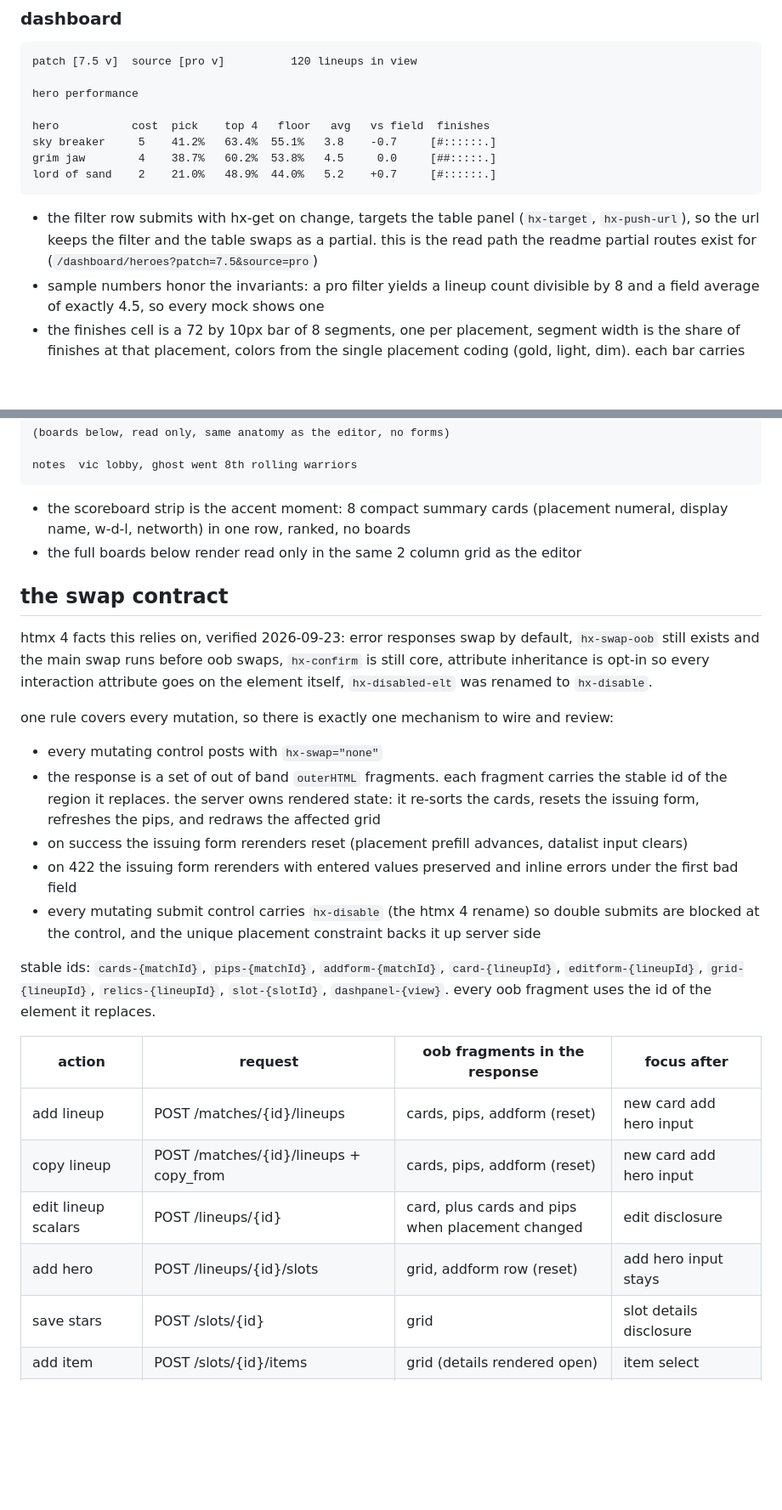
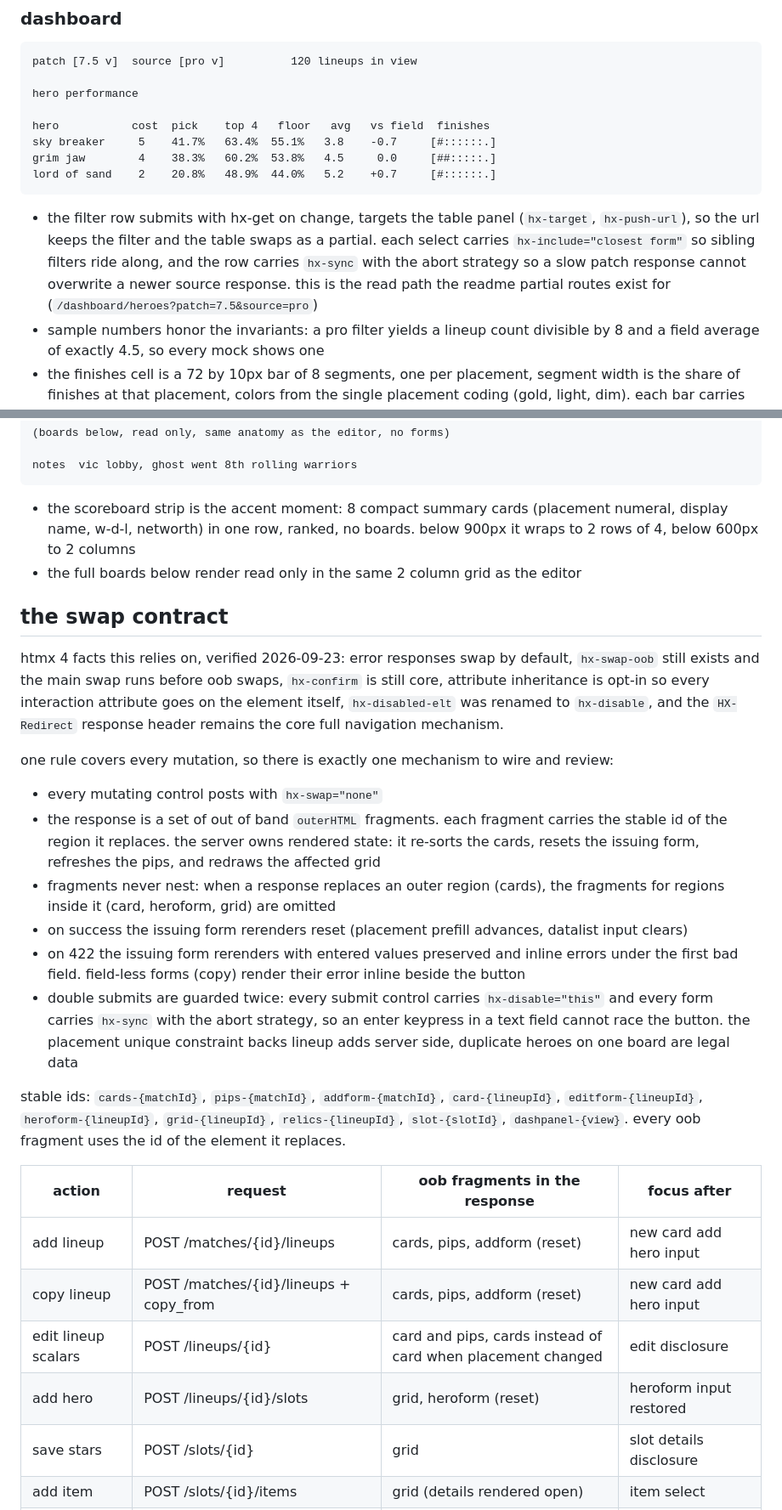
Before and after one commit to lavantien/autochess-buddy, a Markdown page: frontend-design.md, 2 parts joined by grey strips. Shown at 85% size. Rendered like a GitHub page; blank space fills up the shorter version.

````diff
--- a/frontend-design.md
+++ b/frontend-design.md
@@ -101,12 +101,12 @@ patch [7.5 v]  source [pro v]          120 lineups in view
 hero performance
 
 hero           cost  pick    top 4   floor   avg   vs field  finishes
-sky breaker     5    41.2%   63.4%  55.1%   3.8    -0.7     [#::::::.]
-grim jaw        4    38.7%   60.2%  53.8%   4.5     0.0     [##:::::.]
-lord of sand    2    21.0%   48.9%  44.0%   5.2    +0.7     [#::::::.]
+sky breaker     5    41.7%   63.4%  55.1%   3.8    -0.7     [#::::::.]
+grim jaw        4    38.3%   60.2%  53.8%   4.5     0.0     [##:::::.]
+lord of sand    2    20.8%   48.9%  44.0%   5.2    +0.7     [#::::::.]
 ```
 
-- the filter row submits with hx-get on change, targets the table panel (`hx-target`, `hx-push-url`), so the url keeps the filter and the table swaps as a partial. this is the read path the readme partial routes exist for (`/dashboard/heroes?patch=7.5&source=pro`)
+- the filter row submits with hx-get on change, targets the table panel (`hx-target`, `hx-push-url`), so the url keeps the filter and the table swaps as a partial. each select carries `hx-include="closest form"` so sibling filters ride along, and the row carries `hx-sync` with the abort strategy so a slow patch response cannot overwrite a newer source response. this is the read path the readme partial routes exist for (`/dashboard/heroes?patch=7.5&source=pro`)
 - sample numbers honor the invariants: a pro filter yields a lineup count divisible by 8 and a field average of exactly 4.5, so every mock shows one
 - the finishes cell is a 72 by 10px bar of 8 segments, one per placement, segment width is the share of finishes at that placement, colors from the single placement coding (gold, light, dim). each bar carries an aria-label with all 8 shares
 - a metric legend sits under the section title, always visible, plain words (see copy)
@@ -253,29 +253,30 @@ match 14  patch 7.5  pro  finalized 2026-09-22
 notes  vic lobby, ghost went 8th rolling warriors
 ```
 
-- the scoreboard strip is the accent moment: 8 compact summary cards (placement numeral, display name, w-d-l, networth) in one row, ranked, no boards
+- the scoreboard strip is the accent moment: 8 compact summary cards (placement numeral, display name, w-d-l, networth) in one row, ranked, no boards. below 900px it wraps to 2 rows of 4, below 600px to 2 columns
 - the full boards below render read only in the same 2 column grid as the editor
 
 ## the swap contract
 
-htmx 4 facts this relies on, verified 2026-09-23: error responses swap by default, `hx-swap-oob` still exists and the main swap runs before oob swaps, `hx-confirm` is still core, attribute inheritance is opt-in so every interaction attribute goes on the element itself, `hx-disabled-elt` was renamed to `hx-disable`.
+htmx 4 facts this relies on, verified 2026-09-23: error responses swap by default, `hx-swap-oob` still exists and the main swap runs before oob swaps, `hx-confirm` is still core, attribute inheritance is opt-in so every interaction attribute goes on the element itself, `hx-disabled-elt` was renamed to `hx-disable`, and the `HX-Redirect` response header remains the core full navigation mechanism.
 
 one rule covers every mutation, so there is exactly one mechanism to wire and review:
 
 - every mutating control posts with `hx-swap="none"`
 - the response is a set of out of band `outerHTML` fragments. each fragment carries the stable id of the region it replaces. the server owns rendered state: it re-sorts the cards, resets the issuing form, refreshes the pips, and redraws the affected grid
+- fragments never nest: when a response replaces an outer region (cards), the fragments for regions inside it (card, heroform, grid) are omitted
 - on success the issuing form rerenders reset (placement prefill advances, datalist input clears)
-- on 422 the issuing form rerenders with entered values preserved and inline errors under the first bad field
-- every mutating submit control carries `hx-disable` (the htmx 4 rename) so double submits are blocked at the control, and the unique placement constraint backs it up server side
+- on 422 the issuing form rerenders with entered values preserved and inline errors under the first bad field. field-less forms (copy) render their error inline beside the button
+- double submits are guarded twice: every submit control carries `hx-disable="this"` and every form carries `hx-sync` with the abort strategy, so an enter keypress in a text field cannot race the button. the placement unique constraint backs lineup adds server side, duplicate heroes on one board are legal data
 
-stable ids: `cards-{matchId}`, `pips-{matchId}`, `addform-{matchId}`, `card-{lineupId}`, `editform-{lineupId}`, `grid-{lineupId}`, `relics-{lineupId}`, `slot-{slotId}`, `dashpanel-{view}`. every oob fragment uses the id of the element it replaces.
+stable ids: `cards-{matchId}`, `pips-{matchId}`, `addform-{matchId}`, `card-{lineupId}`, `editform-{lineupId}`, `heroform-{lineupId}`, `grid-{lineupId}`, `relics-{lineupId}`, `slot-{slotId}`, `dashpanel-{view}`. every oob fragment uses the id of the element it replaces.
 
 | action | request | oob fragments in the response | focus after |
 |---|---|---|---|
 | add lineup | POST /matches/{id}/lineups | cards, pips, addform (reset) | new card add hero input |
 | copy lineup | POST /matches/{id}/lineups + copy_from | cards, pips, addform (reset) | new card add hero input |
-| edit lineup scalars | POST /lineups/{id} | card, plus cards and pips when placement changed | edit disclosure |
-| add hero | POST /lineups/{id}/slots | grid, addform row (reset) | add hero input stays |
+| edit lineup scalars | POST /lineups/{id} | card and pips, cards instead of card when placement changed | edit disclosure |
+| add hero | POST /lineups/{id}/slots | grid, heroform (reset) | heroform input restored |
 | save stars | POST /slots/{id} | grid | slot details disclosure |
 | add item | POST /slots/{id}/items | grid (details rendered open) | item select |
 | remove item | DELETE /slots/{id}/items/{itemId} | grid | slot details disclosure |
````
Also changed, not shown: other parts of frontend-design.md (+14 -12 lines), readme.md (+1 -1 lines).
